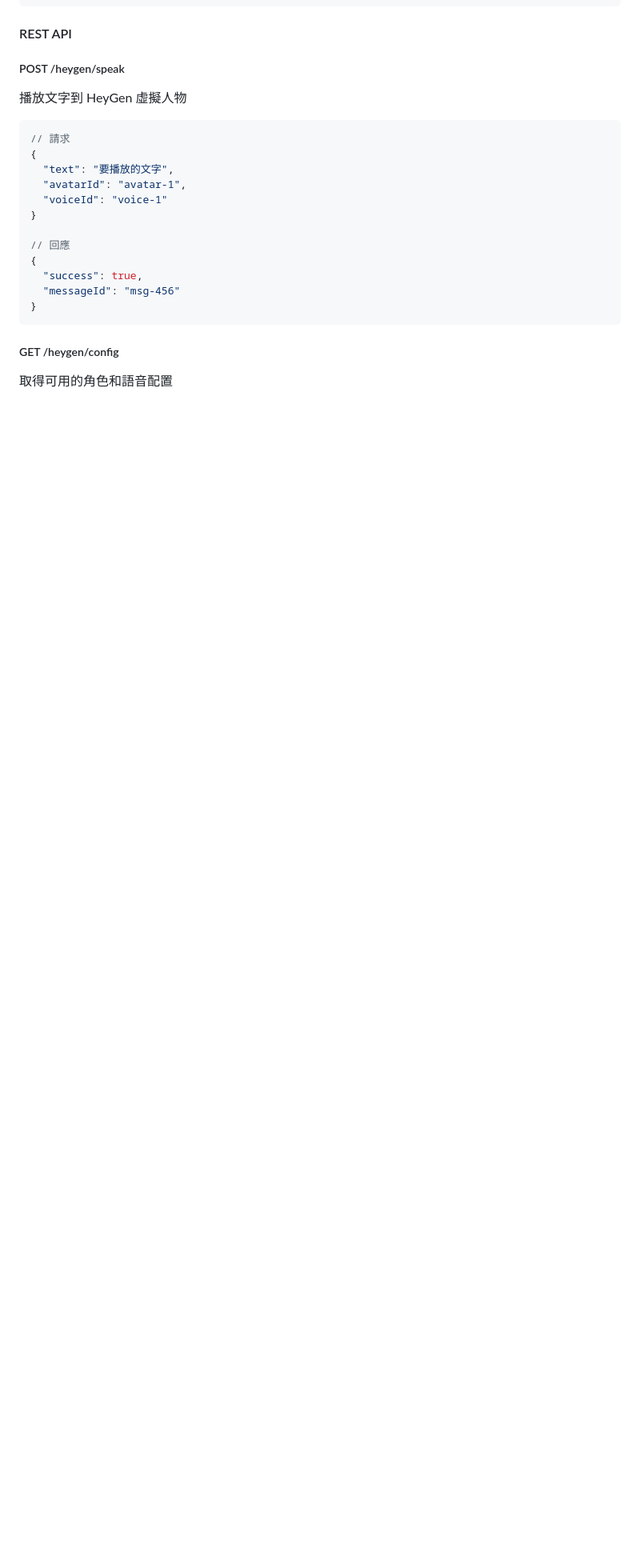
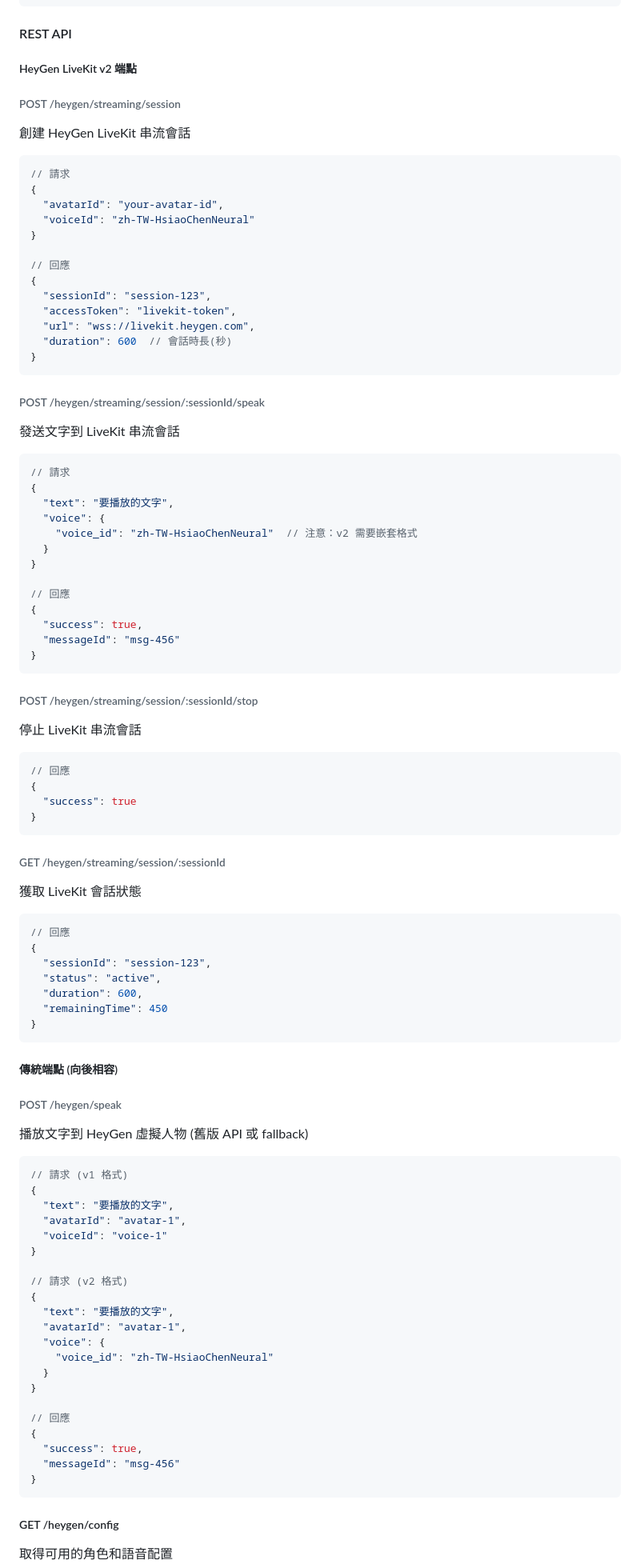
Before and after one commit to overdigi/ai3-stts, a Markdown page: README.md, the part around one of its changes. Shown at 80% size. GitHub-like rendering; blank space fills up the shorter version.

Commit message:
更新 README.md 文件，調整 HeyGen API 相關說明，將 API 版本更新至 v2，新增 LiveKit 串流會話的端點及請求格式，並說明 voiceId 參數的嵌套格式變更，以協助開發者適應新 API。

````diff
--- a/README.md
+++ b/README.md
@@ -296,15 +298,89 @@ await client.speakText('歡迎使用 AI3 STTS 系統', {
 
 #### REST API
 
-##### POST /heygen/speak
-播放文字到 HeyGen 虛擬人物
+##### HeyGen LiveKit v2 端點
+
+###### POST /heygen/streaming/session
+創建 HeyGen LiveKit 串流會話
+
+```javascript
+// 請求
+{
+  "avatarId": "your-avatar-id",
+  "voiceId": "zh-TW-HsiaoChenNeural"
+}
+
+// 回應
+{
+  "sessionId": "session-123",
+  "accessToken": "livekit-token",
+  "url": "wss://livekit.heygen.com",
+  "duration": 600  // 會話時長(秒)
+}
+```
+
+###### POST /heygen/streaming/session/:sessionId/speak
+發送文字到 LiveKit 串流會話
 
 ```javascript
 // 請求
 {
   "text": "要播放的文字",
+  "voice": {
+    "voice_id": "zh-TW-HsiaoChenNeural"  // 注意：v2 需要嵌套格式
+  }
+}
+
+// 回應
+{
+  "success": true,
+  "messageId": "msg-456"
+}
+```
+
+###### POST /heygen/streaming/session/:sessionId/stop
+停止 LiveKit 串流會話
+
+```javascript
+// 回應
+{
+  "success": true
+}
+```
+
+###### GET /heygen/streaming/session/:sessionId
+獲取 LiveKit 會話狀態
+
+```javascript
+// 回應
+{
+  "sessionId": "session-123",
+  "status": "active",
+  "duration": 600,
+  "remainingTime": 450
+}
+```
+
+##### 傳統端點 (向後相容)
+
+###### POST /heygen/speak
+播放文字到 HeyGen 虛擬人物 (舊版 API 或 fallback)
+
+```javascript
+// 請求 (v1 格式)
+{
+  "text": "要播放的文字",
   "avatarId": "avatar-1",
   "voiceId": "voice-1"
+}
+
+// 請求 (v2 格式)
+{
+  "text": "要播放的文字",
+  "avatarId": "avatar-1",
+  "voice": {
+    "voice_id": "zh-TW-HsiaoChenNeural"
+  }
 }
 
 // 回應
````
Also changed, not shown: other parts of README.md (+36 -5 lines).
